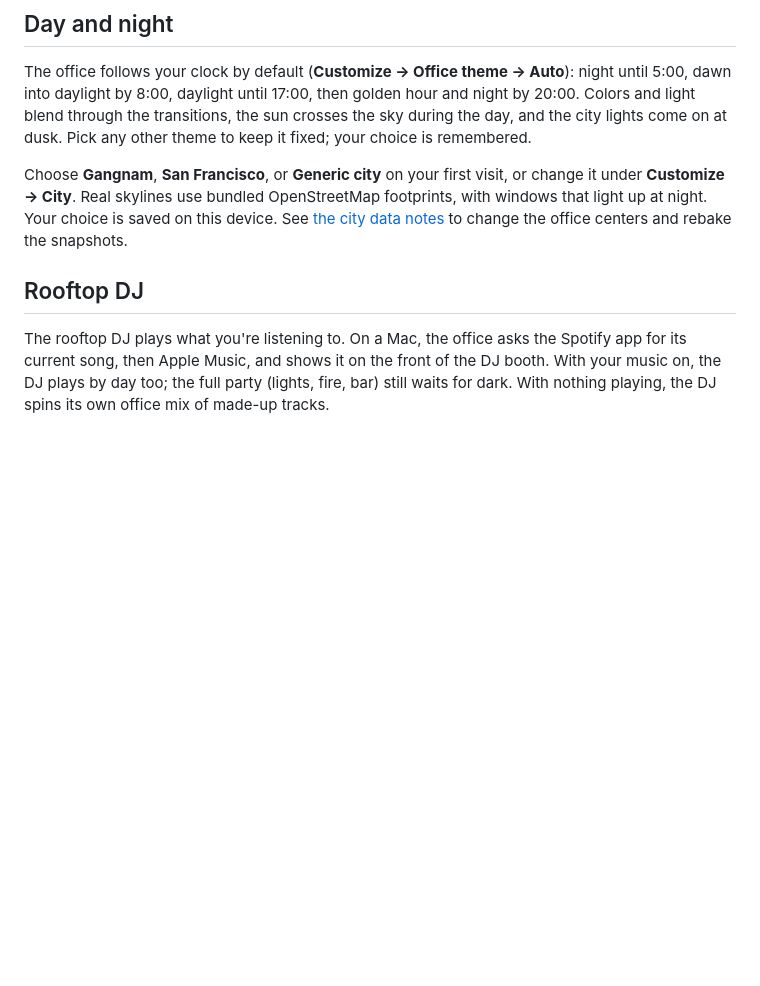
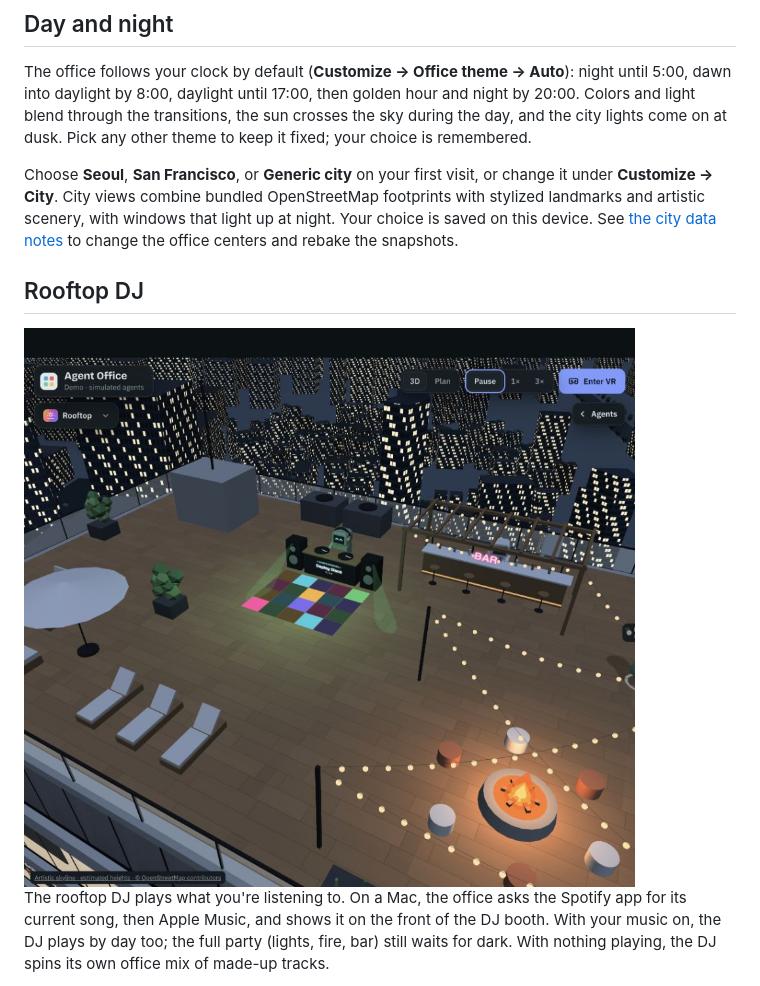
Before and after one commit to regisBafutwabo/agent-office, a Markdown page: README.md, the part around one of its changes. Drawn GitHub-style; pictures changed too: docs/images/rooftop-party.jpg (added); blank space fills up the shorter version.

```diff
--- a/README.md
+++ b/README.md
@@ -81,9 +89,11 @@ Customize each agent in **Customize → Agents**: body shape, face style, colors
 
 The office follows your clock by default (**Customize → Office theme → Auto**): night until 5:00, dawn into daylight by 8:00, daylight until 17:00, then golden hour and night by 20:00. Colors and light blend through the transitions, the sun crosses the sky during the day, and the city lights come on at dusk. Pick any other theme to keep it fixed; your choice is remembered.
 
-Choose **Gangnam**, **San Francisco**, or **Generic city** on your first visit, or change it under **Customize → City**. Real skylines use bundled OpenStreetMap footprints, with windows that light up at night. Your choice is saved on this device. See [the city data notes](web/cities/README.md) to change the office centers and rebake the snapshots.
+Choose **Seoul**, **San Francisco**, or **Generic city** on your first visit, or change it under **Customize → City**. City views combine bundled OpenStreetMap footprints with stylized landmarks and artistic scenery, with windows that light up at night. Your choice is saved on this device. See [the city data notes](web/cities/README.md) to change the office centers and rebake the snapshots.
 
 ## Rooftop DJ
+
+<img src="docs/images/rooftop-party.jpg" alt="Rooftop party in demo mode with a robot DJ, illuminated dance floor, bar, and fire pit" width="640">
 
 The rooftop DJ plays what you're listening to. On a Mac, the office asks the Spotify app for its current song, then Apple Music, and shows it on the front of the DJ booth. With your music on, the DJ plays by day too; the full party (lights, fire, bar) still waits for dark. With nothing playing, the DJ spins its own office mix of made-up tracks.
 
```
Also changed, not shown: other parts of README.md (+9 -1 lines), docs/images/connect-agents.jpg (added), docs/images/office-seoul.jpg (added).
